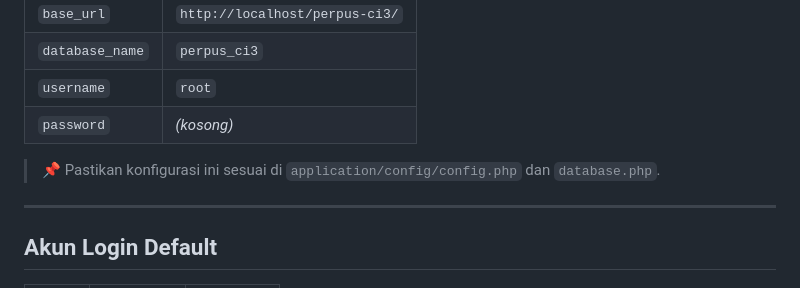
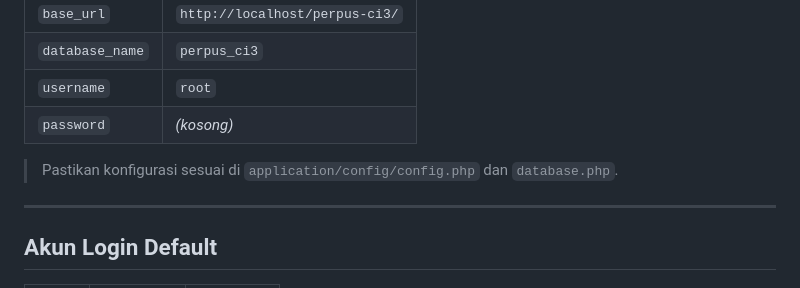
Before and after one commit to Asri1294/Bilik-Buku, a Markdown page: README.md, the part around one of its changes. Drawn GitHub-style.

```diff
--- a/README.md
+++ b/README.md
@@ -46,7 +46,7 @@ Aplikasi ini adalah proyek web berbasis CodeIgniter 3 yang berfungsi sebagai sis
 | `username`       | `root`                        |
 | `password`       | *(kosong)*                    |
 
-> 📌 Pastikan konfigurasi ini sesuai di `application/config/config.php` dan `database.php`.
+>  Pastikan konfigurasi sesuai di `application/config/config.php` dan `database.php`.
 
 ---
 
```
Also changed, not shown: other parts of README.md (+2 -2 lines).
